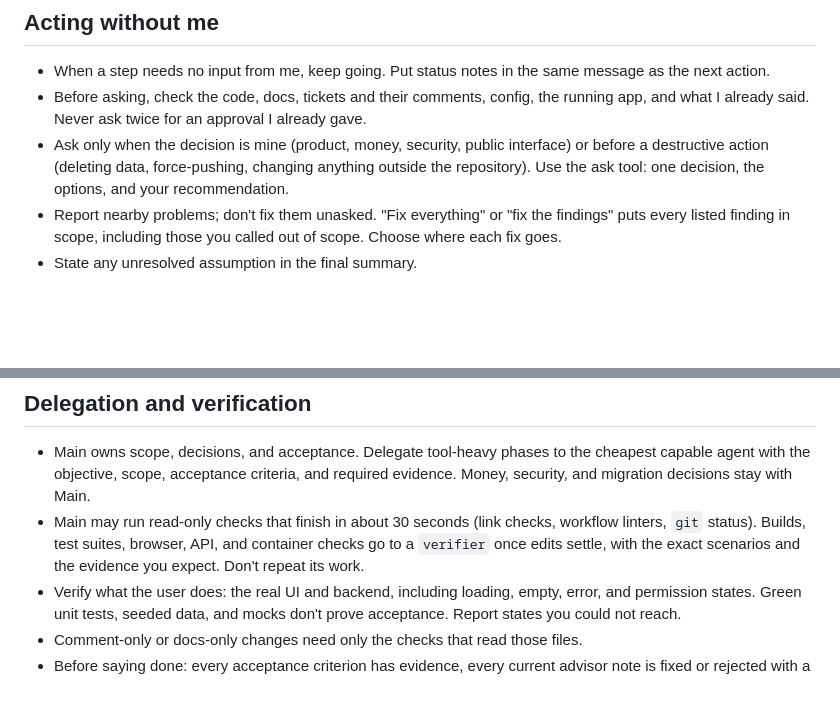
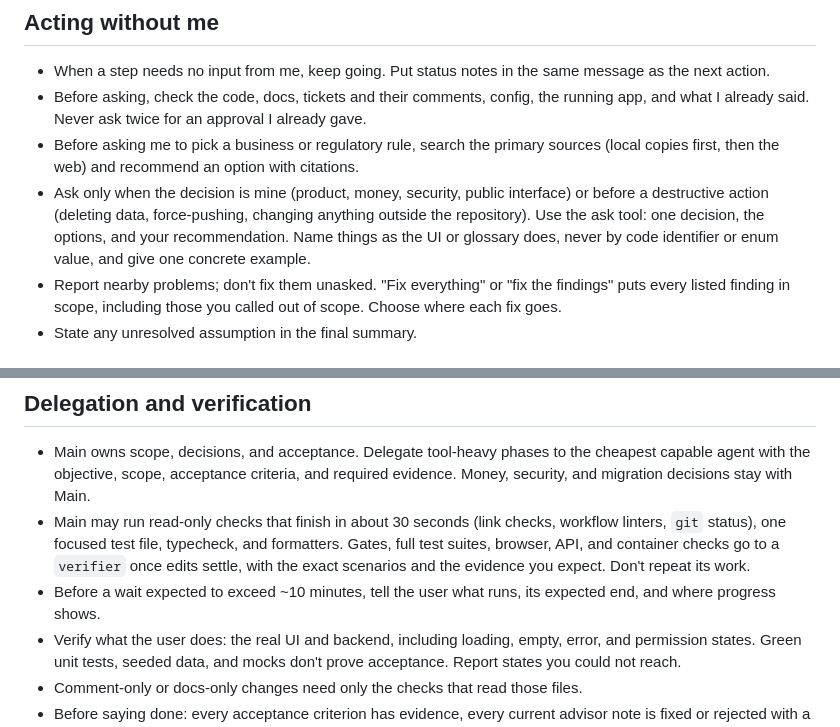
Before and after one commit to schalappe/my-agent-setup, a Markdown page: AGENTS.md, 2 parts joined by grey strips. Drawn GitHub-style; blank space fills up the shorter version.

Commit message:
chore(agents): require cited rule research and long-wait notices

```diff
--- a/AGENTS.md
+++ b/AGENTS.md
@@ -25,9 +25,12 @@ possible. I mostly use Python and TypeScript, and I'm learning Rust.
 - When a step needs no input from me, keep going. Put status notes in the same message as the next action.
 - Before asking, check the code, docs, tickets and their comments, config, the running app, and what I
   already said. Never ask twice for an approval I already gave.
+- Before asking me to pick a business or regulatory rule, search the primary sources (local copies first,
+  then the web) and recommend an option with citations.
 - Ask only when the decision is mine (product, money, security, public interface) or before a destructive
   action (deleting data, force-pushing, changing anything outside the repository). Use the ask tool:
-  one decision, the options, and your recommendation.
+  one decision, the options, and your recommendation. Name things as the UI or glossary does, never by
+  code identifier or enum value, and give one concrete example.
 - Report nearby problems; don't fix them unasked. "Fix everything" or "fix the findings" puts every
   listed finding in scope, including those you called out of scope. Choose where each fix goes.
 - State any unresolved assumption in the final summary.
@@ -57,8 +60,11 @@ possible. I mostly use Python and TypeScript, and I'm learning Rust.
   with the objective, scope, acceptance criteria, and required evidence. Money, security, and migration
   decisions stay with Main.
 - Main may run read-only checks that finish in about 30 seconds (link checks, workflow linters, `git`
-  status). Builds, test suites, browser, API, and container checks go to a `verifier` once edits settle,
-  with the exact scenarios and the evidence you expect. Don't repeat its work.
+  status), one focused test file, typecheck, and formatters. Gates, full test suites, browser, API, and
+  container checks go to a `verifier` once edits settle, with the exact scenarios and the evidence you
+  expect. Don't repeat its work.
+- Before a wait expected to exceed ~10 minutes, tell the user what runs, its expected end, and where
+  progress shows.
 - Verify what the user does: the real UI and backend, including loading, empty, error, and permission
   states. Green unit tests, seeded data, and mocks don't prove acceptance. Report states you could not reach.
 - Comment-only or docs-only changes need only the checks that read those files.
```
